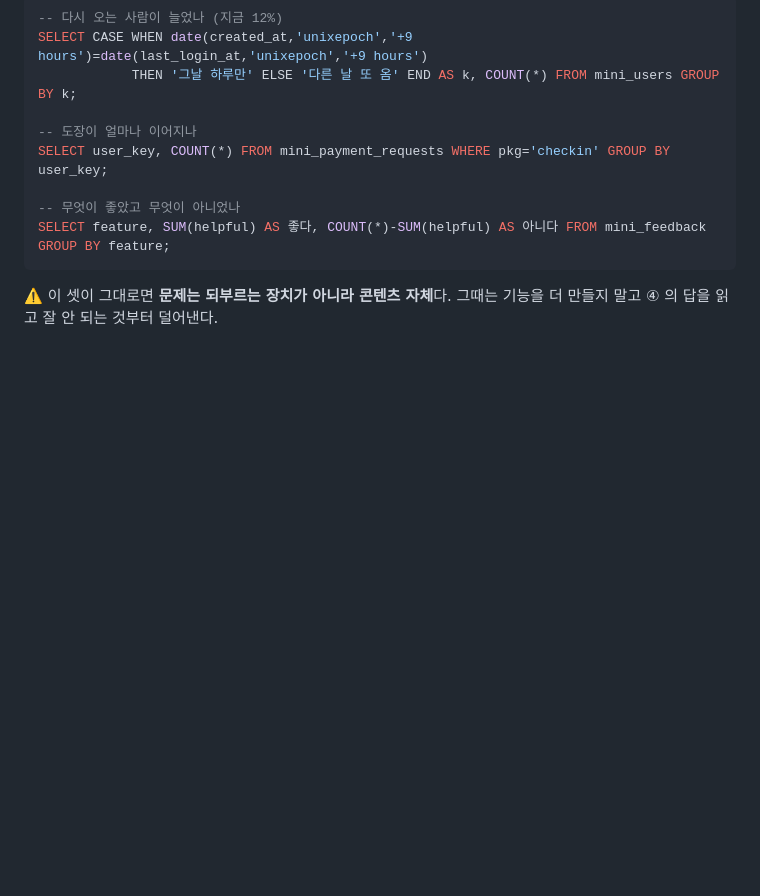
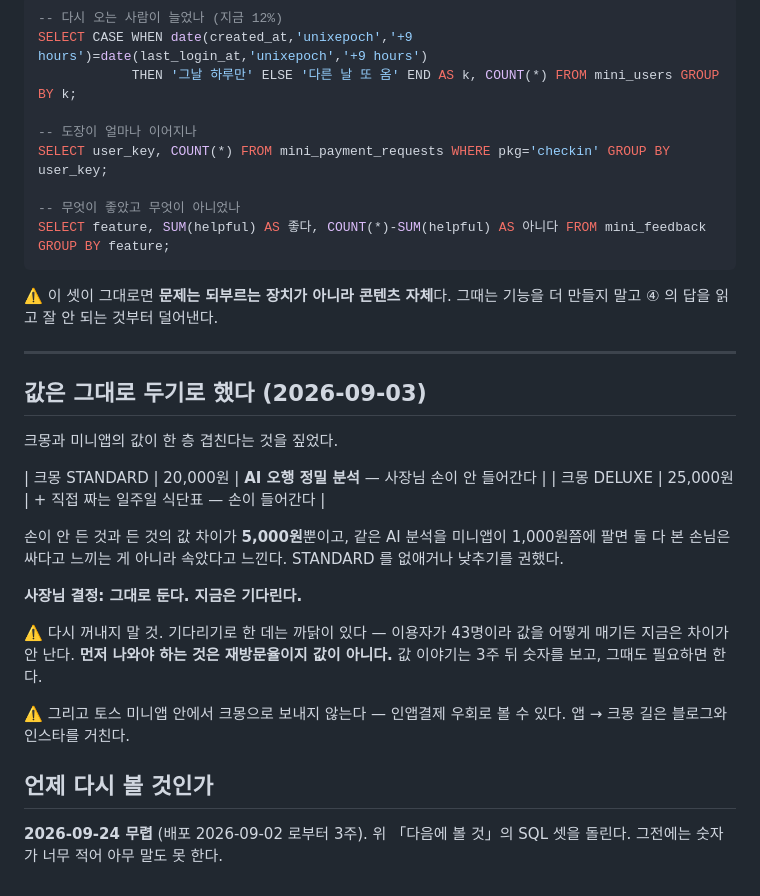
Before and after one commit to riger7070-hub/myan, a Markdown page: docs/돌아오게-하기.md, the part around the change. Rendered like a GitHub page; blank space fills up the shorter version.

Commit message:
docs: 값은 그대로 두고 기다리기로 한 것을 적어 둔다
크몽 STANDARD(2만원, AI 분석)와 미니앱이 한 층 겹치고, 손이 안 든 것과 든 것의
값 차이가 5,000원뿐이라는 것을 짚었다. 사장님 결정은 **그대로 둔다** 이다.

⚠️ 다시 꺼내지 않는다. 이용자가 43명이라 값을 어떻게 매기든 지금은 차이가
안 난다 — 먼저 나와야 하는 것은 재방문율이지 값이 아니다.

다시 볼 날을 2026-09-24 로 적어 뒀다(배포 3주 뒤).

Co-Authored-By: Claude Opus 5 <noreply@anthropic.com>

```diff
--- a/docs/돌아오게-하기.md
+++ b/docs/돌아오게-하기.md
@@ -126,3 +126,30 @@ SELECT feature, SUM(helpful) AS 좋다, COUNT(*)-SUM(helpful) AS 아니다 FROM
 
 ⚠️ 이 셋이 그대로면 **문제는 되부르는 장치가 아니라 콘텐츠 자체**다. 그때는
 기능을 더 만들지 말고 ④ 의 답을 읽고 잘 안 되는 것부터 덜어낸다.
+
+---
+
+## 값은 그대로 두기로 했다 (2026-09-03)
+
+크몽과 미니앱의 값이 한 층 겹친다는 것을 짚었다.
+
+| 크몽 STANDARD | 20,000원 | **AI 오행 정밀 분석** — 사장님 손이 안 들어간다 |
+| 크몽 DELUXE | 25,000원 | + 직접 짜는 일주일 식단표 — 손이 들어간다 |
+
+손이 안 든 것과 든 것의 값 차이가 **5,000원**뿐이고, 같은 AI 분석을 미니앱이
+1,000원쯤에 팔면 둘 다 본 손님은 싸다고 느끼는 게 아니라 속았다고 느낀다.
+STANDARD 를 없애거나 낮추기를 권했다.
+
+**사장님 결정: 그대로 둔다. 지금은 기다린다.**
+
+⚠️ 다시 꺼내지 말 것. 기다리기로 한 데는 까닭이 있다 — 이용자가 43명이라
+값을 어떻게 매기든 지금은 차이가 안 난다. **먼저 나와야 하는 것은 재방문율이지
+값이 아니다.** 값 이야기는 3주 뒤 숫자를 보고, 그때도 필요하면 한다.
+
+⚠️ 그리고 토스 미니앱 안에서 크몽으로 보내지 않는다 — 인앱결제 우회로 볼 수
+있다. 앱 → 크몽 길은 블로그와 인스타를 거친다.
+
+## 언제 다시 볼 것인가
+
+**2026-09-24 무렵** (배포 2026-09-02 로부터 3주). 위 「다음에 볼 것」의 SQL 셋을
+돌린다. 그전에는 숫자가 너무 적어 아무 말도 못 한다.
```
